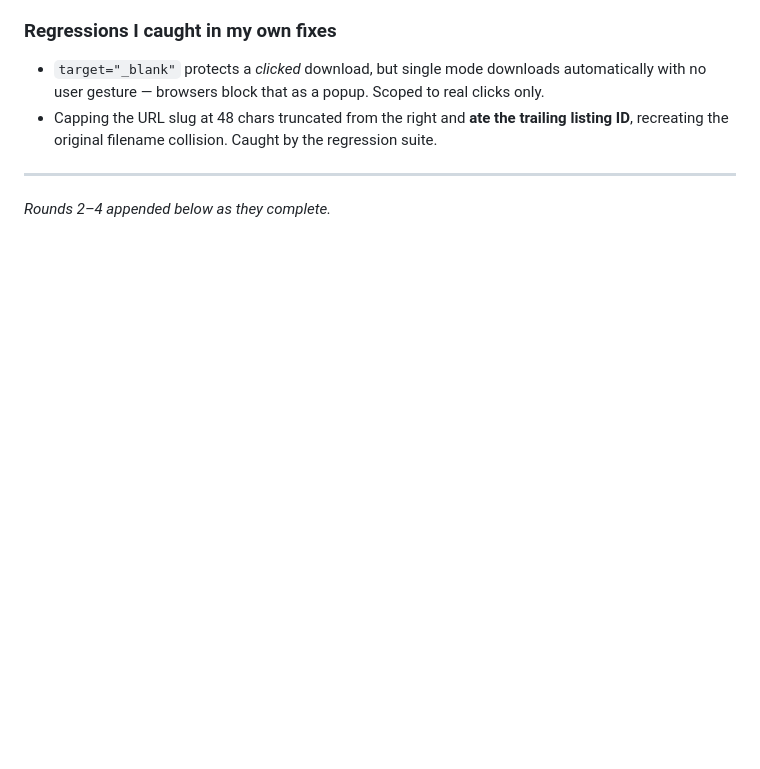
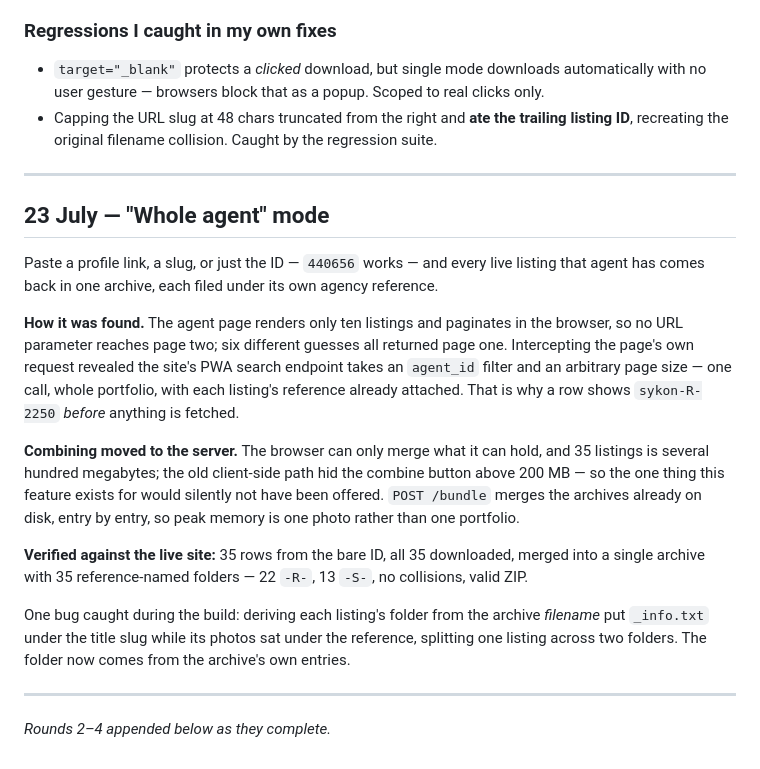
Before and after one commit to MrUsamaKhalid/pf-web, a Markdown page: AUDIT-REPORT.md, the part around the change. Drawn GitHub-style; blank space fills up the shorter version.

Commit message:
Report: record the agent-mode work
Co-Authored-By: Claude Opus 4.8 <noreply@anthropic.com>

```diff
--- a/AUDIT-REPORT.md
+++ b/AUDIT-REPORT.md
@@ -100,4 +100,34 @@ states, innovation), 3 adversarial screens (constraint fidelity, simplicity, rea
 
 ---
 
+## 23 July — "Whole agent" mode
+
+Paste a profile link, a slug, or just the ID — `440656` works — and every live
+listing that agent has comes back in one archive, each filed under its own agency
+reference.
+
+**How it was found.** The agent page renders only ten listings and paginates in the
+browser, so no URL parameter reaches page two; six different guesses all returned page
+one. Intercepting the page's own request revealed the site's PWA search endpoint takes
+an `agent_id` filter and an arbitrary page size — one call, whole portfolio, with each
+listing's reference already attached. That is why a row shows `sykon-R-2250` *before*
+anything is fetched.
+
+**Combining moved to the server.** The browser can only merge what it can hold, and 35
+listings is several hundred megabytes; the old client-side path hid the combine button
+above 200 MB — so the one thing this feature exists for would silently not have been
+offered. `POST /bundle` merges the archives already on disk, entry by entry, so peak
+memory is one photo rather than one portfolio.
+
+**Verified against the live site:** 35 rows from the bare ID, all 35 downloaded, merged
+into a single archive with 35 reference-named folders — 22 `-R-`, 13 `-S-`, no
+collisions, valid ZIP.
+
+One bug caught during the build: deriving each listing's folder from the archive
+*filename* put `_info.txt` under the title slug while its photos sat under the
+reference, splitting one listing across two folders. The folder now comes from the
+archive's own entries.
+
+---
+
 _Rounds 2–4 appended below as they complete._
```
